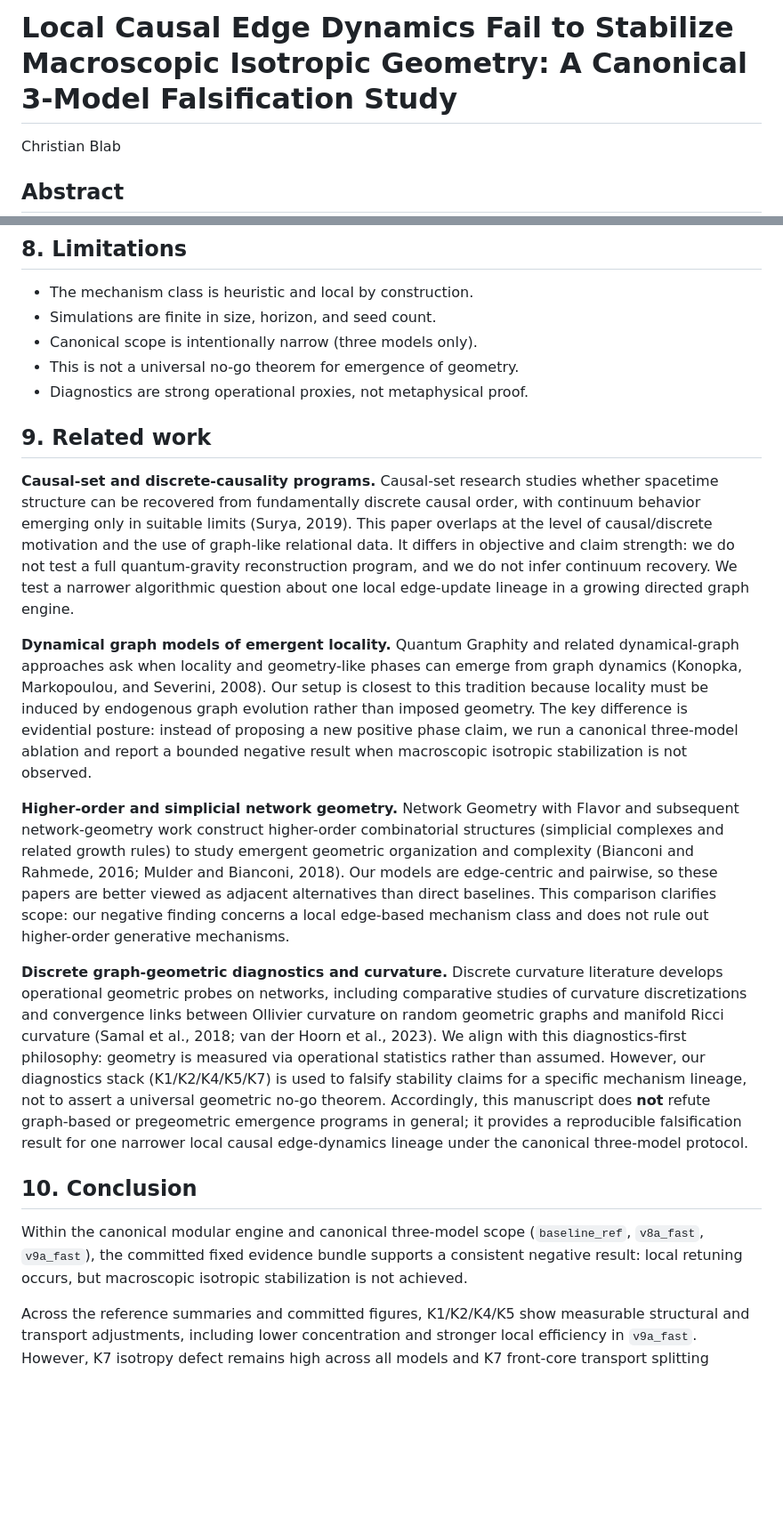
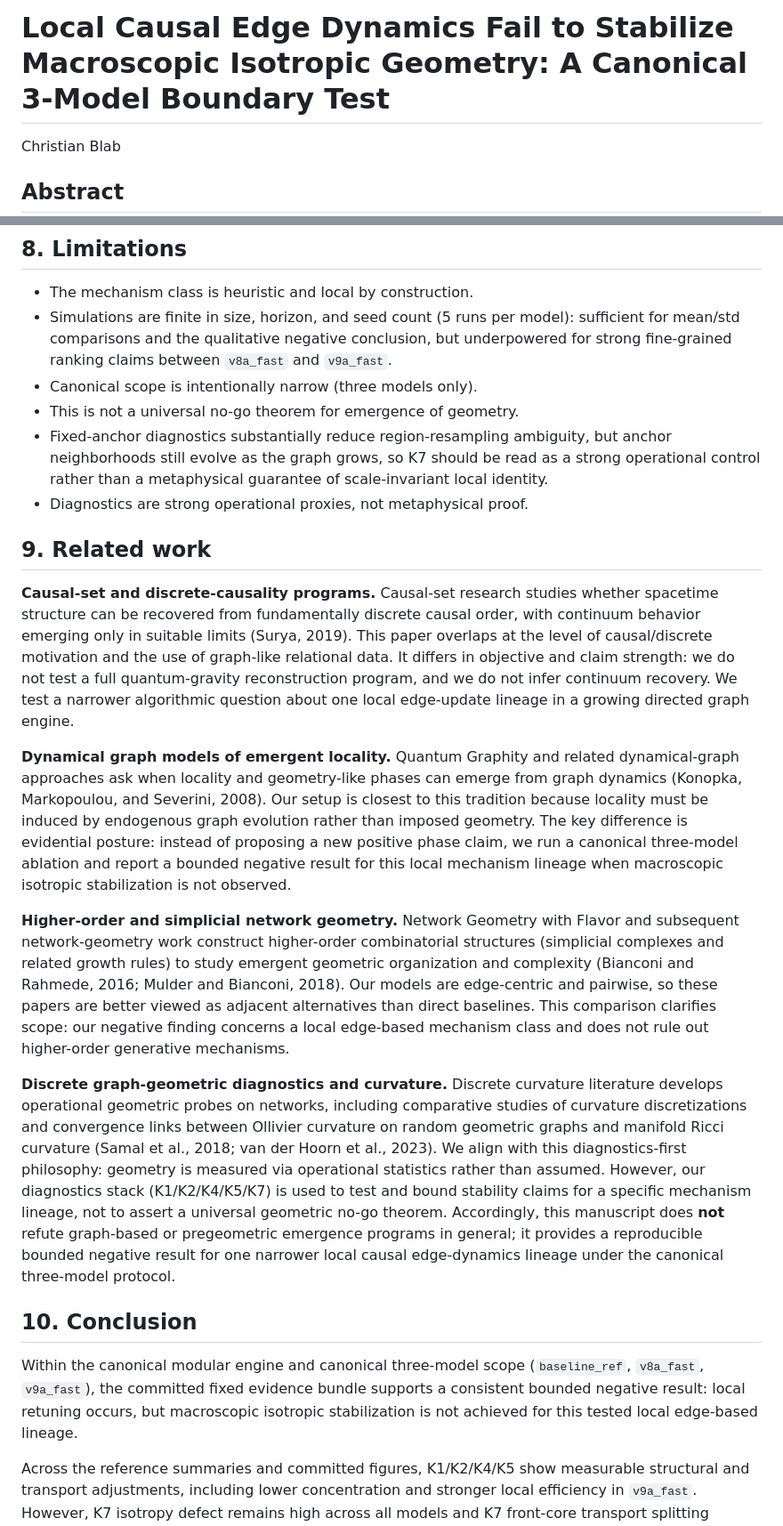
Before and after one commit to cblab/raumzeit, a Markdown page: emergent-geometry-causal-graphs/paper/manuscript.md, 2 parts joined by grey strips. Shown at 89% size. Rendered like a GitHub page; blank space fills up the shorter version.

Commit message:
Refine manuscript framing and diagnostics caveats

```diff
--- a/emergent-geometry-causal-graphs/paper/manuscript.md
+++ b/emergent-geometry-causal-graphs/paper/manuscript.md
@@ -1,4 +1,4 @@
-# Local Causal Edge Dynamics Fail to Stabilize Macroscopic Isotropic Geometry: A Canonical 3-Model Falsification Study
+# Local Causal Edge Dynamics Fail to Stabilize Macroscopic Isotropic Geometry: A Canonical 3-Model Boundary Test
 Christian Blab
 
 ## Abstract
@@ -224,22 +224,23 @@ A useful description is an **anisotropic diffusion-geometric patch medium**: the
 
 ## 8. Limitations
 - The mechanism class is heuristic and local by construction.
-- Simulations are finite in size, horizon, and seed count.
+- Simulations are finite in size, horizon, and seed count (5 runs per model): sufficient for mean/std comparisons and the qualitative negative conclusion, but underpowered for strong fine-grained ranking claims between `v8a_fast` and `v9a_fast`.
 - Canonical scope is intentionally narrow (three models only).
 - This is not a universal no-go theorem for emergence of geometry.
+- Fixed-anchor diagnostics substantially reduce region-resampling ambiguity, but anchor neighborhoods still evolve as the graph grows, so K7 should be read as a strong operational control rather than a metaphysical guarantee of scale-invariant local identity.
 - Diagnostics are strong operational proxies, not metaphysical proof.
 
 ## 9. Related work
 **Causal-set and discrete-causality programs.** Causal-set research studies whether spacetime structure can be recovered from fundamentally discrete causal order, with continuum behavior emerging only in suitable limits (Surya, 2019). This paper overlaps at the level of causal/discrete motivation and the use of graph-like relational data. It differs in objective and claim strength: we do not test a full quantum-gravity reconstruction program, and we do not infer continuum recovery. We test a narrower algorithmic question about one local edge-update lineage in a growing directed graph engine.
 
-**Dynamical graph models of emergent locality.** Quantum Graphity and related dynamical-graph approaches ask when locality and geometry-like phases can emerge from graph dynamics (Konopka, Markopoulou, and Severini, 2008). Our setup is closest to this tradition because locality must be induced by endogenous graph evolution rather than imposed geometry. The key difference is evidential posture: instead of proposing a new positive phase claim, we run a canonical three-model ablation and report a bounded negative result when macroscopic isotropic stabilization is not observed.
+**Dynamical graph models of emergent locality.** Quantum Graphity and related dynamical-graph approaches ask when locality and geometry-like phases can emerge from graph dynamics (Konopka, Markopoulou, and Severini, 2008). Our setup is closest to this tradition because locality must be induced by endogenous graph evolution rather than imposed geometry. The key difference is evidential posture: instead of proposing a new positive phase claim, we run a canonical three-model ablation and report a bounded negative result for this local mechanism lineage when macroscopic isotropic stabilization is not observed.
 
 **Higher-order and simplicial network geometry.** Network Geometry with Flavor and subsequent network-geometry work construct higher-order combinatorial structures (simplicial complexes and related growth rules) to study emergent geometric organization and complexity (Bianconi and Rahmede, 2016; Mulder and Bianconi, 2018). Our models are edge-centric and pairwise, so these papers are better viewed as adjacent alternatives than direct baselines. This comparison clarifies scope: our negative finding concerns a local edge-based mechanism class and does not rule out higher-order generative mechanisms.
 
-**Discrete graph-geometric diagnostics and curvature.** Discrete curvature literature develops operational geometric probes on networks, including comparative studies of curvature discretizations and convergence links between Ollivier curvature on random geometric graphs and manifold Ricci curvature (Samal et al., 2018; van der Hoorn et al., 2023). We align with this diagnostics-first philosophy: geometry is measured via operational statistics rather than assumed. However, our diagnostics stack (K1/K2/K4/K5/K7) is used to falsify stability claims for a specific mechanism lineage, not to assert a universal geometric no-go theorem. Accordingly, this manuscript does **not** refute graph-based or pregeometric emergence programs in general; it provides a reproducible falsification result for one narrower local causal edge-dynamics lineage under the canonical three-model protocol.
+**Discrete graph-geometric diagnostics and curvature.** Discrete curvature literature develops operational geometric probes on networks, including comparative studies of curvature discretizations and convergence links between Ollivier curvature on random geometric graphs and manifold Ricci curvature (Samal et al., 2018; van der Hoorn et al., 2023). We align with this diagnostics-first philosophy: geometry is measured via operational statistics rather than assumed. However, our diagnostics stack (K1/K2/K4/K5/K7) is used to test and bound stability claims for a specific mechanism lineage, not to assert a universal geometric no-go theorem. Accordingly, this manuscript does **not** refute graph-based or pregeometric emergence programs in general; it provides a reproducible bounded negative result for one narrower local causal edge-dynamics lineage under the canonical three-model protocol.
 
 ## 10. Conclusion
-Within the canonical modular engine and canonical three-model scope (`baseline_ref`, `v8a_fast`, `v9a_fast`), the committed fixed evidence bundle supports a consistent negative result: local retuning occurs, but macroscopic isotropic stabilization is not achieved.
+Within the canonical modular engine and canonical three-model scope (`baseline_ref`, `v8a_fast`, `v9a_fast`), the committed fixed evidence bundle supports a consistent bounded negative result: local retuning occurs, but macroscopic isotropic stabilization is not achieved for this tested local edge-based lineage.
 
 Across the reference summaries and committed figures, K1/K2/K4/K5 show measurable structural and transport adjustments, including lower concentration and stronger local efficiency in `v9a_fast`. However, K7 isotropy defect remains high across all models and K7 front-core transport splitting remains sign-unstable, so no canonical variant establishes a stable isotropic macrostate. Future progress likely requires stronger nonlocal consistency constraints or higher-order relational mechanisms beyond this local edge-update class.
 
```
Also changed, not shown: other parts of emergent-geometry-causal-graphs/paper/manuscript.md (+3 -3 lines).
